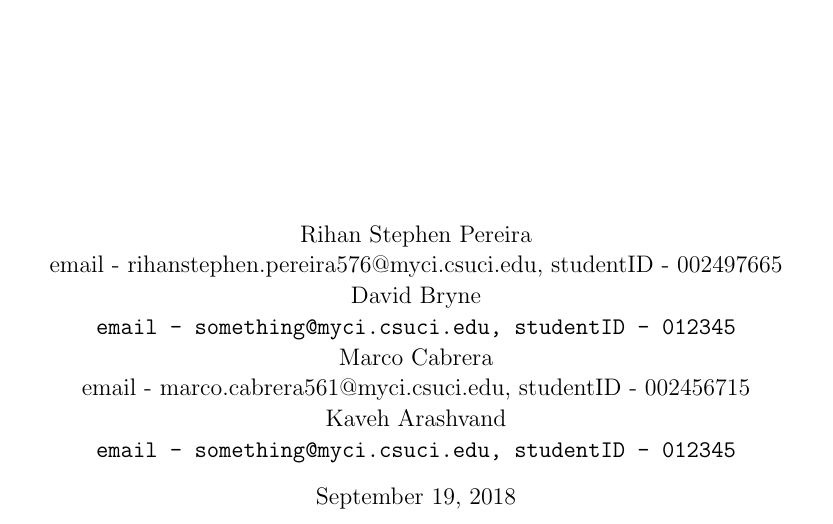
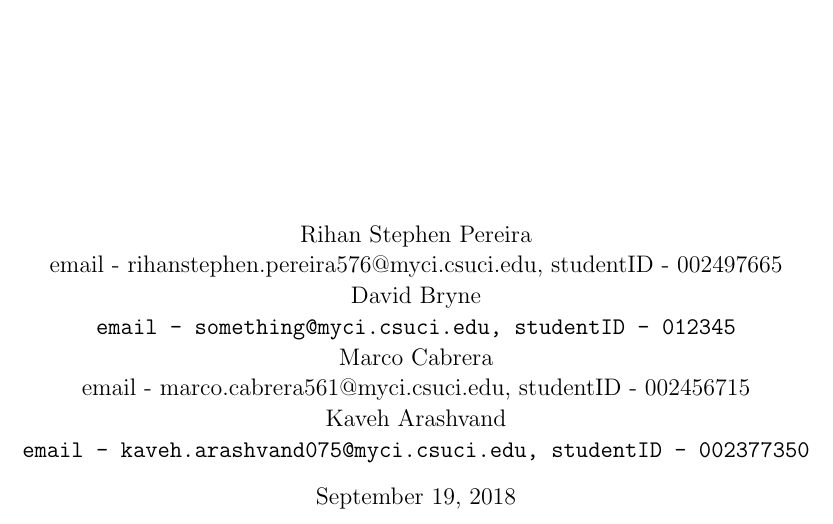
Before and after one commit to davidlbyrne/cybersecurity, a LaTeX problem sheet (assignment1/comp524_assign1_due_sept19th.tex): part of page 1 of 8, cut so that both start at the same text. The pictures show the PDF file assignment1/comp524_assign1_due_sept19th.pdf that the author committed with the source.

Commit message:
kaveh username

```diff
--- a/assignment1/comp524_assign1_due_sept19th.tex
+++ b/assignment1/comp524_assign1_due_sept19th.tex
@@ -114,7 +114,7 @@
   \text{email - marco.cabrera561@myci.csuci.edu, studentID - 002456715}
   \\
   Kaveh Arashvand\\
-  \texttt{email - something@myci.csuci.edu, studentID - 012345}
+  \texttt{email - kaveh.arashvand075@myci.csuci.edu, studentID - 002377350}
 }
 %
 % Title Page
```
Also changed, not shown: assignment1/comp524_assign1_due_sept19th.pdf.
